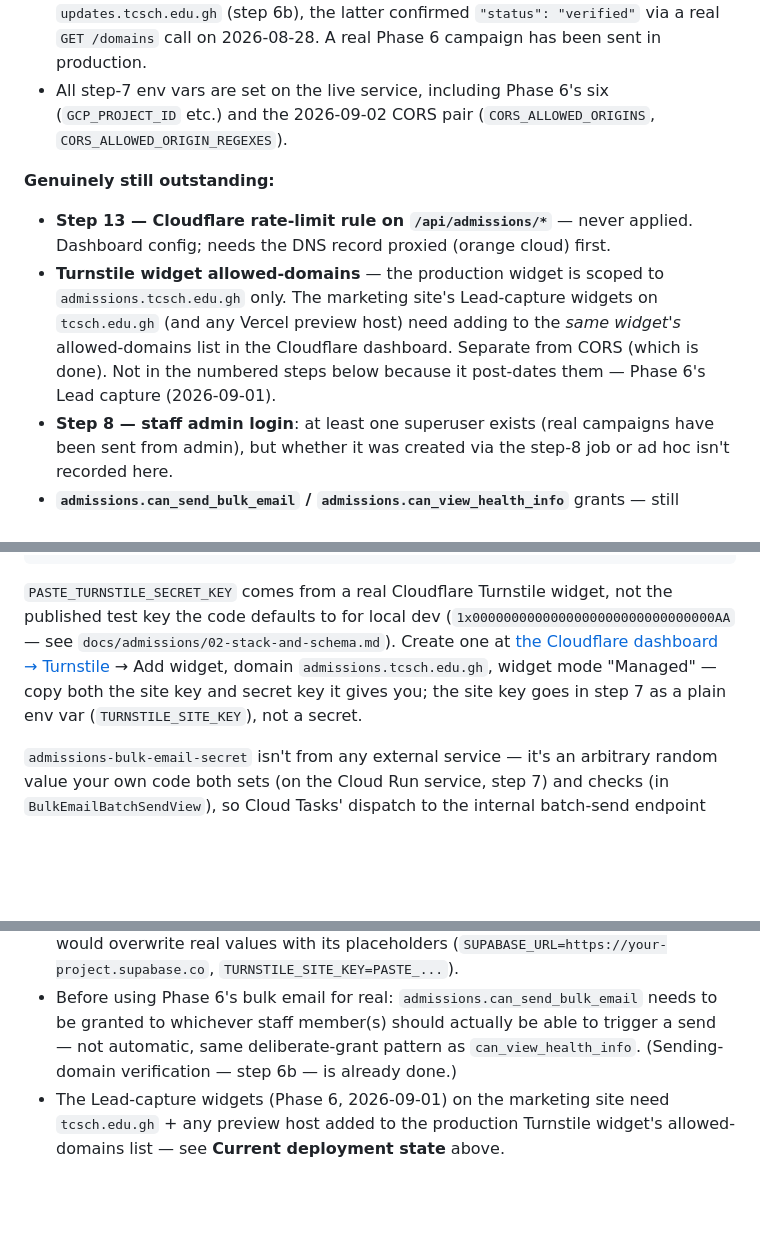
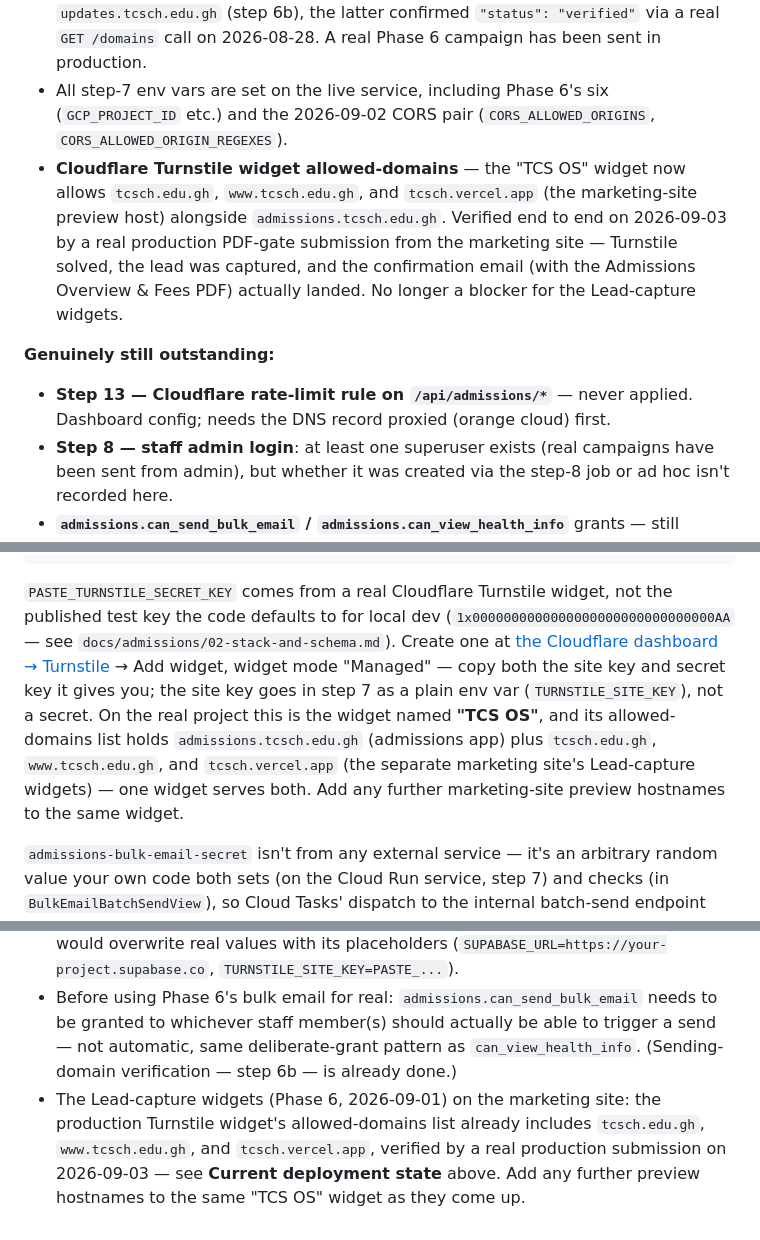
Before and after one commit to wheezy20/tcs-os, a Markdown page: docs/deployment.md, 3 parts joined by grey strips. Drawn GitHub-style; blank space fills up the shorter version.

````diff
--- a/docs/deployment.md
+++ b/docs/deployment.md
@@ -16,11 +16,11 @@ Read `shared-stack.md` first for the overall architecture this assumes (Supabase
 - `admissions-bulk-email` Cloud Tasks queue exists (`--max-dispatches-per-second=5`, `--max-attempts=3`) — step 5c done.
 - Resend: **both** sending domains verified — `tcsch.edu.gh` (step 6) and `updates.tcsch.edu.gh` (step 6b), the latter confirmed `"status": "verified"` via a real `GET /domains` call on 2026-08-28. A real Phase 6 campaign has been sent in production.
 - All step-7 env vars are set on the live service, including Phase 6's six (`GCP_PROJECT_ID` etc.) and the 2026-09-02 CORS pair (`CORS_ALLOWED_ORIGINS`, `CORS_ALLOWED_ORIGIN_REGEXES`).
+- **Cloudflare Turnstile widget allowed-domains** — the "TCS OS" widget now allows `tcsch.edu.gh`, `www.tcsch.edu.gh`, and `tcsch.vercel.app` (the marketing-site preview host) alongside `admissions.tcsch.edu.gh`. Verified end to end on 2026-09-03 by a real production PDF-gate submission from the marketing site — Turnstile solved, the lead was captured, and the confirmation email (with the Admissions Overview & Fees PDF) actually landed. No longer a blocker for the Lead-capture widgets.
 
 **Genuinely still outstanding:**
 
 - **Step 13 — Cloudflare rate-limit rule on `/api/admissions/*`** — never applied. Dashboard config; needs the DNS record proxied (orange cloud) first.
-- **Turnstile widget allowed-domains** — the production widget is scoped to `admissions.tcsch.edu.gh` only. The marketing site's Lead-capture widgets on `tcsch.edu.gh` (and any Vercel preview host) need adding to the *same widget's* allowed-domains list in the Cloudflare dashboard. Separate from CORS (which is done). Not in the numbered steps below because it post-dates them — Phase 6's Lead capture (2026-09-01).
 - **Step 8 — staff admin login**: at least one superuser exists (real campaigns have been sent from admin), but whether it was created via the step-8 job or ad hoc isn't recorded here.
 - **`admissions.can_send_bulk_email` / `admissions.can_view_health_info`** grants — still ungranted to any Group by design; a deliberate decision for whoever owns go-live.
 - **Step 9 / step 10** verification checklists — the `*.run.app` direct-hit check and the production-origin Supabase upload check — worth running once as documented, not known to have been done formally.
@@ -86,7 +86,7 @@ echo -n "PASTE_TURNSTILE_SECRET_KEY" | gcloud secrets create admissions-turnstil
 python3 -c "import secrets; print(secrets.token_urlsafe(48))" | tr -d '\n' | gcloud secrets create admissions-bulk-email-secret --data-file=-
 ```
 
-`PASTE_TURNSTILE_SECRET_KEY` comes from a real Cloudflare Turnstile widget, not the published test key the code defaults to for local dev (`1x0000000000000000000000000000000AA` — see `docs/admissions/02-stack-and-schema.md`). Create one at [the Cloudflare dashboard → Turnstile](https://dash.cloudflare.com) → Add widget, domain `admissions.tcsch.edu.gh`, widget mode "Managed" — copy both the site key and secret key it gives you; the site key goes in step 7 as a plain env var (`TURNSTILE_SITE_KEY`), not a secret.
+`PASTE_TURNSTILE_SECRET_KEY` comes from a real Cloudflare Turnstile widget, not the published test key the code defaults to for local dev (`1x0000000000000000000000000000000AA` — see `docs/admissions/02-stack-and-schema.md`). Create one at [the Cloudflare dashboard → Turnstile](https://dash.cloudflare.com) → Add widget, widget mode "Managed" — copy both the site key and secret key it gives you; the site key goes in step 7 as a plain env var (`TURNSTILE_SITE_KEY`), not a secret. On the real project this is the widget named **"TCS OS"**, and its allowed-domains list holds `admissions.tcsch.edu.gh` (admissions app) plus `tcsch.edu.gh`, `www.tcsch.edu.gh`, and `tcsch.vercel.app` (the separate marketing site's Lead-capture widgets) — one widget serves both. Add any further marketing-site preview hostnames to the same widget.
 
 `admissions-bulk-email-secret` isn't from any external service — it's an arbitrary random value your own code both sets (on the Cloud Run service, step 7) and checks (in `BulkEmailBatchSendView`), so Cloud Tasks' dispatch to the internal batch-send endpoint can be told apart from a request from anyone else on the internet. **Already created on the real project** for this build — generating a fresh one here would just orphan the one Cloud Tasks tasks already reference, so only regenerate this if you specifically want to rotate it (and update the Cloud Run service to match in the same step).
 
@@ -374,4 +374,4 @@ The free Cloudflare plan allows exactly **one** rate limiting rule per zone —
 
 - Redeploying later is just steps 4 and 7 again (rebuild, push, `gcloud run deploy`) — plus step 5's migrate job if the new code has migrations, and step 5b's storage-config job if upload limits changed. Note: pass env-var flags **only** for vars you intend to change, and prefer `--update-env-vars` over `--set-env-vars` so the deploy doesn't wipe the ~20 vars it omits (the 2026-09-02 CORS deploy used `--update-env-vars='^##^KEY=a,b##KEY2=...'`). Reusing this doc's full step-7 command verbatim would overwrite real values with its placeholders (`SUPABASE_URL=https://your-project.supabase.co`, `TURNSTILE_SITE_KEY=PASTE_...`).
 - Before using Phase 6's bulk email for real: `admissions.can_send_bulk_email` needs to be granted to whichever staff member(s) should actually be able to trigger a send — not automatic, same deliberate-grant pattern as `can_view_health_info`. (Sending-domain verification — step 6b — is already done.)
-- The Lead-capture widgets (Phase 6, 2026-09-01) on the marketing site need `tcsch.edu.gh` + any preview host added to the production Turnstile widget's allowed-domains list — see **Current deployment state** above.
+- The Lead-capture widgets (Phase 6, 2026-09-01) on the marketing site: the production Turnstile widget's allowed-domains list already includes `tcsch.edu.gh`, `www.tcsch.edu.gh`, and `tcsch.vercel.app`, verified by a real production submission on 2026-09-03 — see **Current deployment state** above. Add any further preview hostnames to the same "TCS OS" widget as they come up.
````
Also changed, not shown: docs/admissions/04-build-log.md (+3 -3 lines).
